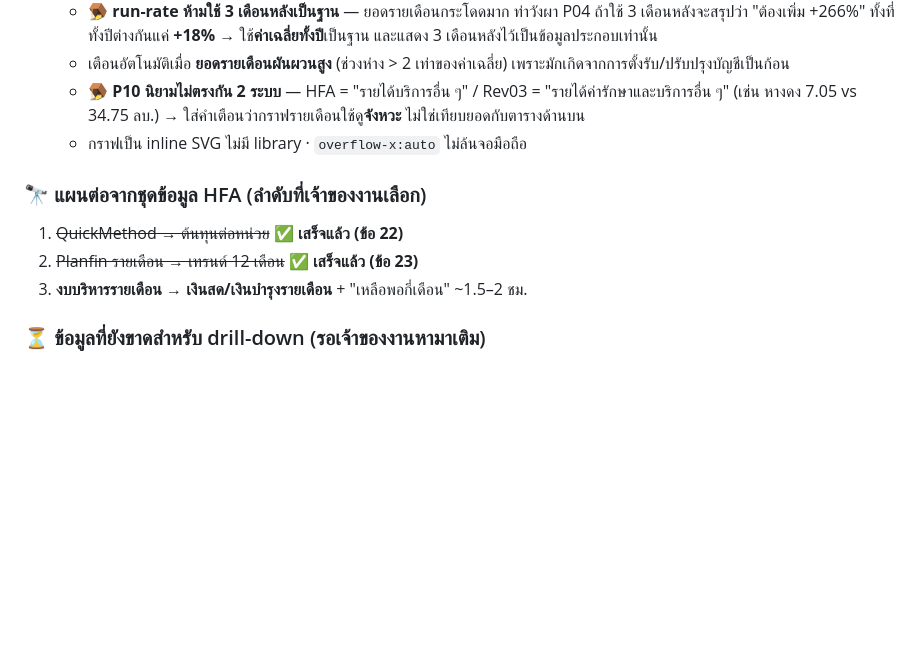
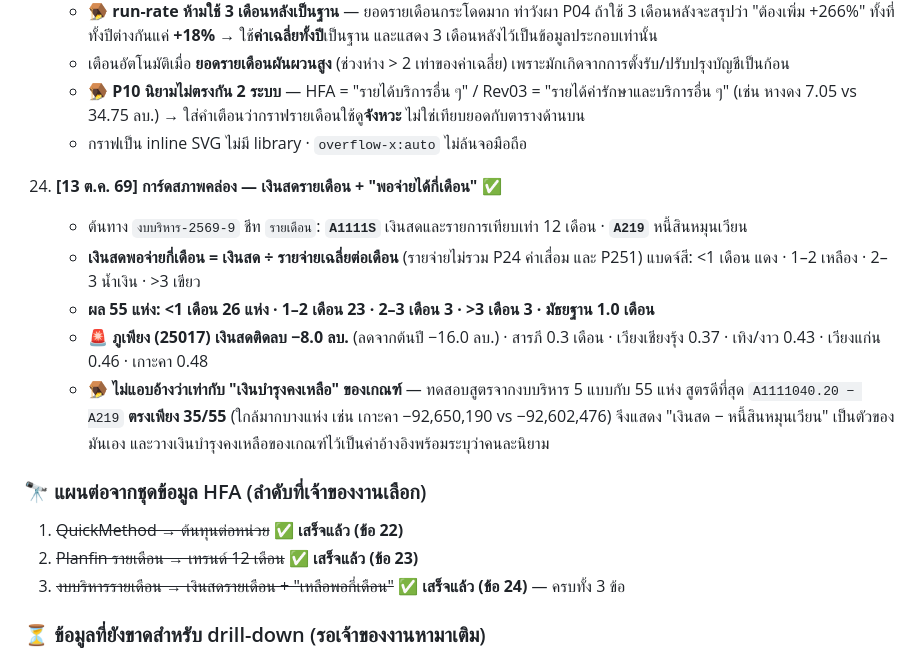
Before and after one commit to PitakNan/CheckPlanfin70, a Markdown page: WORKLOG.md, the part around the change. Drawn GitHub-style; blank space fills up the shorter version.

Commit message:
Document liquidity card
Co-Authored-By: Claude Opus 5 (1M context) <noreply@anthropic.com>

```diff
--- a/WORKLOG.md
+++ b/WORKLOG.md
@@ -169,10 +169,20 @@ Dashboard คัดกรองโรงพยาบาลกลุ่มเส
       (เช่น หางดง 7.05 vs 34.75 ลบ.) → ใส่คำเตือนว่ากราฟรายเดือนใช้ดู**จังหวะ** ไม่ใช่เทียบยอดกับตารางด้านบน
     - กราฟเป็น inline SVG ไม่มี library · `overflow-x:auto` ไม่ล้นจอมือถือ
 
+24. **[13 ต.ค. 69] การ์ดสภาพคล่อง — เงินสดรายเดือน + "พอจ่ายได้กี่เดือน"** ✅
+    - ต้นทาง `งบบริหาร-2569-9` ชีท `รายเดือน`: **`A1111S`** เงินสดและรายการเทียบเท่า 12 เดือน · **`A219`** หนี้สินหมุนเวียน
+    - **เงินสดพอจ่ายกี่เดือน = เงินสด ÷ รายจ่ายเฉลี่ยต่อเดือน** (รายจ่ายไม่รวม P24 ค่าเสื่อม และ P251)
+      แบดจ์สี: <1 เดือน แดง · 1–2 เหลือง · 2–3 น้ำเงิน · >3 เขียว
+    - **ผล 55 แห่ง: <1 เดือน 26 แห่ง · 1–2 เดือน 23 · 2–3 เดือน 3 · >3 เดือน 3 · มัธยฐาน 1.0 เดือน**
+    - 🚨 **ภูเพียง (25017) เงินสดติดลบ −8.0 ลบ.** (ลดจากต้นปี −16.0 ลบ.) · สารภี 0.3 เดือน · เวียงเชียงรุ้ง 0.37 · เทิง/งาว 0.43 · เวียงแก่น 0.46 · เกาะคา 0.48
+    - 🪤 **ไม่แอบอ้างว่าเท่ากับ "เงินบำรุงคงเหลือ" ของเกณฑ์** — ทดสอบสูตรจากงบบริหาร 5 แบบกับ 55 แห่ง
+      สูตรดีที่สุด `A1111040.20 − A219` **ตรงเพียง 35/55** (ใกล้มากบางแห่ง เช่น เกาะคา −92,650,190 vs −92,602,476)
+      จึงแสดง "เงินสด − หนี้สินหมุนเวียน" เป็นตัวของมันเอง และวางเงินบำรุงคงเหลือของเกณฑ์ไว้เป็นค่าอ้างอิงพร้อมระบุว่าคนละนิยาม
+
 ### 🔭 แผนต่อจากชุดข้อมูล HFA (ลำดับที่เจ้าของงานเลือก)
 1. ~~QuickMethod → ต้นทุนต่อหน่วย~~ ✅ **เสร็จแล้ว (ข้อ 22)**
 2. ~~Planfin รายเดือน → เทรนด์ 12 เดือน~~ ✅ **เสร็จแล้ว (ข้อ 23)**
-3. **งบบริหารรายเดือน → เงินสด/เงินบำรุงรายเดือน** + "เหลือพอกี่เดือน" ~1.5–2 ชม.
+3. ~~งบบริหารรายเดือน → เงินสดรายเดือน + "เหลือพอกี่เดือน"~~ ✅ **เสร็จแล้ว (ข้อ 24)** — ครบทั้ง 3 ข้อ
 
 ### ⏳ ข้อมูลที่ยังขาดสำหรับ drill-down (รอเจ้าของงานหามาเติม)
 - **แผนปี 2567–2569 ระดับบัญชีย่อย** — ตอนนี้มีแค่ระดับหมวด P (ระบบ Planfin ตั้งแผนที่ระดับหมวด) หน้าเว็บจึงแสดงเทรนด์จาก**ผลจริง**แทน
```
